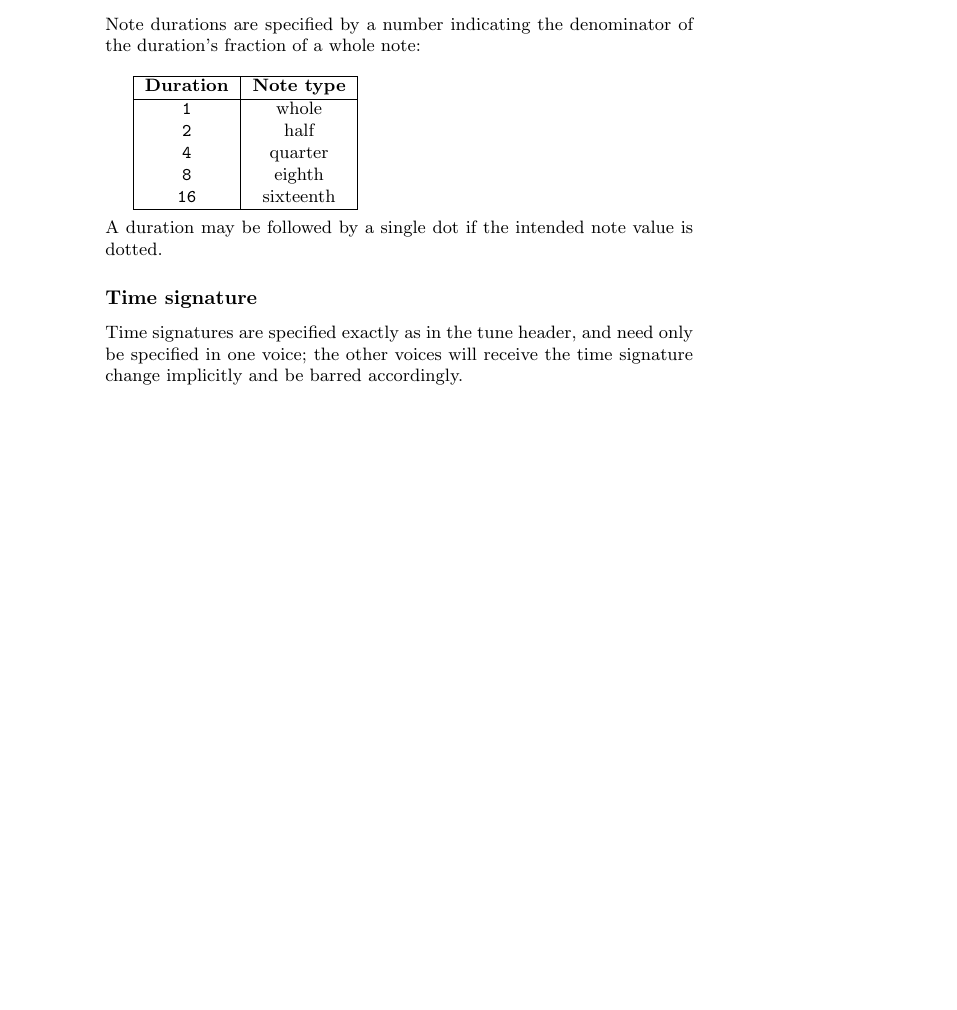
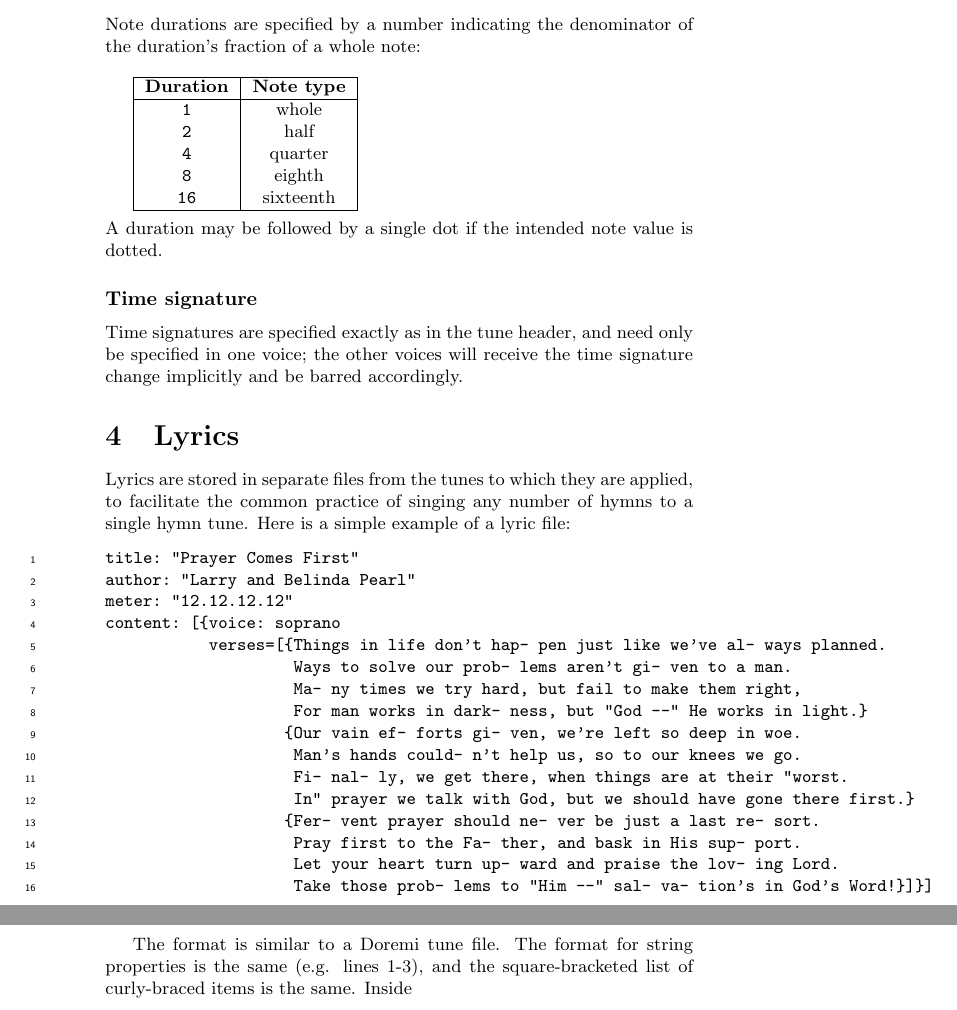
Before and after one commit to JasonFruit/doremi, a LaTeX document (docs/doremi.tex): part of page 4 of 4 before the commit and two parts of pages 4 and 5 of 5 after it, the two joined at a grey line, cut so that both start at the same text, the shorter picture padded with empty space. Compiled offline with pdfLaTeX.

Commit message:
Updated lyrics to match new grammar.

```diff
--- a/docs/doremi.tex
+++ b/docs/doremi.tex
@@ -189,4 +189,37 @@ Time signatures are specified exactly as in the tune header, and need
 only be specified in one voice; the other voices will receive the time
 signature change implicitly and be barred accordingly.
 
+\section{Lyrics}
+
+Lyrics are stored in separate files from the tunes to which they are
+applied, to facilitate the common practice of singing any number of
+hymns to a single hymn tune.  Here is a simple example of a lyric
+file:
+
+\resetlinenumber
+\linenumbers
+\begin{verbatim}
+title: "Prayer Comes First"
+author: "Larry and Belinda Pearl"
+meter: "12.12.12.12"
+content: [{voice: soprano
+           verses=[{Things in life don't hap- pen just like we've al- ways planned.
+                    Ways to solve our prob- lems aren't gi- ven to a man.
+                    Ma- ny times we try hard, but fail to make them right,
+                    For man works in dark- ness, but "God --" He works in light.}
+                   {Our vain ef- forts gi- ven, we're left so deep in woe.
+                    Man's hands could- n't help us, so to our knees we go.
+                    Fi- nal- ly, we get there, when things are at their "worst.
+                    In" prayer we talk with God, but we should have gone there first.}
+                   {Fer- vent prayer should ne- ver be just a last re- sort.
+                    Pray first to the Fa- ther, and bask in His sup- port.
+                    Let your heart turn up- ward and praise the lov- ing Lord.
+                    Take those prob- lems to "Him --" sal- va- tion's in God's Word!}]}]
+\end{verbatim}
+\nolinenumbers
+
+The format is similar to a Doremi tune file.  The format for string
+properties is the same (e.g. lines 1-3), and the square-bracketed list
+of curly-braced items is the same.  Inside
+
 \end{document}
```
Also changed, not shown: hymns/praise-god.txt (deleted, +0 -7 lines), 2 other files.
